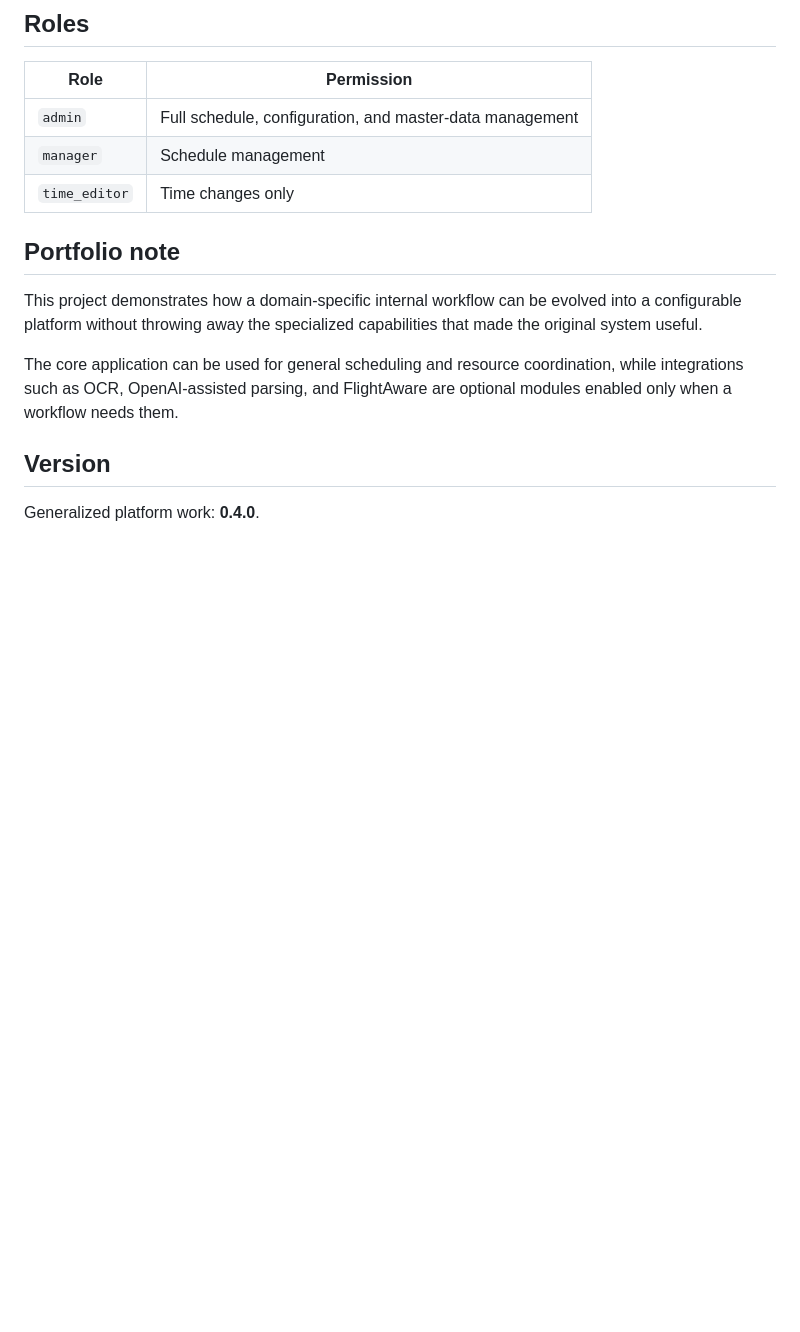
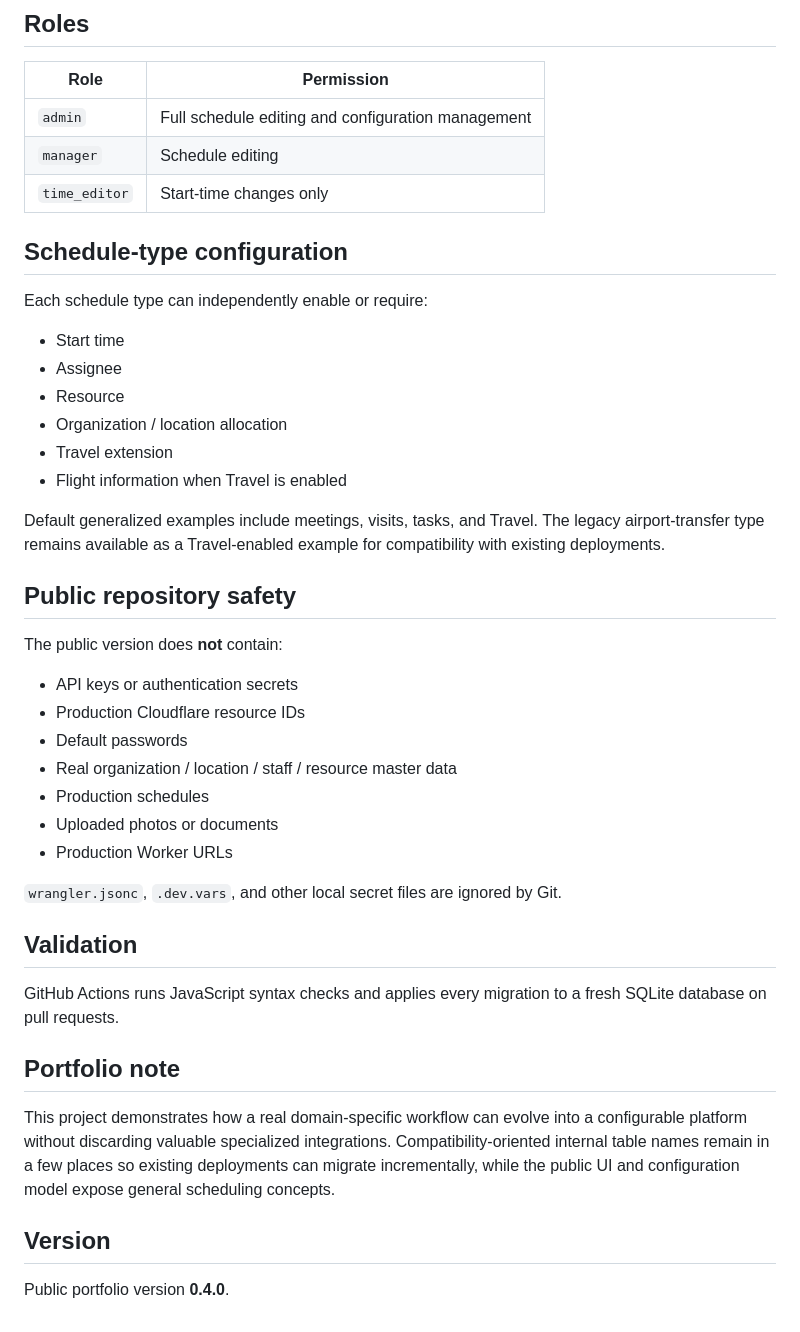
Before and after one commit to nyasu12/schedule-manager, a Markdown page: README.md, the part around one of its changes. Rendered like a GitHub page; blank space fills up the shorter version.

```diff
--- a/README.md
+++ b/README.md
@@ -210,16 +153,45 @@ npm run deploy
 
 | Role | Permission |
 | --- | --- |
-| `admin` | Full schedule, configuration, and master-data management |
-| `manager` | Schedule management |
-| `time_editor` | Time changes only |
+| `admin` | Full schedule editing and configuration management |
+| `manager` | Schedule editing |
+| `time_editor` | Start-time changes only |
+
+## Schedule-type configuration
+
+Each schedule type can independently enable or require:
+
+- Start time
+- Assignee
+- Resource
+- Organization / location allocation
+- Travel extension
+- Flight information when Travel is enabled
+
+Default generalized examples include meetings, visits, tasks, and Travel. The legacy airport-transfer type remains available as a Travel-enabled example for compatibility with existing deployments.
+
+## Public repository safety
+
+The public version does **not** contain:
+
+- API keys or authentication secrets
+- Production Cloudflare resource IDs
+- Default passwords
+- Real organization / location / staff / resource master data
+- Production schedules
+- Uploaded photos or documents
+- Production Worker URLs
+
+`wrangler.jsonc`, `.dev.vars`, and other local secret files are ignored by Git.
+
+## Validation
+
+GitHub Actions runs JavaScript syntax checks and applies every migration to a fresh SQLite database on pull requests.
 
 ## Portfolio note
 
-This project demonstrates how a domain-specific internal workflow can be evolved into a configurable platform without throwing away the specialized capabilities that made the original system useful.
-
-The core application can be used for general scheduling and resource coordination, while integrations such as OCR, OpenAI-assisted parsing, and FlightAware are optional modules enabled only when a workflow needs them.
+This project demonstrates how a real domain-specific workflow can evolve into a configurable platform without discarding valuable specialized integrations. Compatibility-oriented internal table names remain in a few places so existing deployments can migrate incrementally, while the public UI and configuration model expose general scheduling concepts.
 
 ## Version
 
-Generalized platform work: **0.4.0**.
+Public portfolio version **0.4.0**.
```
Also changed, not shown: other parts of README.md (+50 -107 lines).
